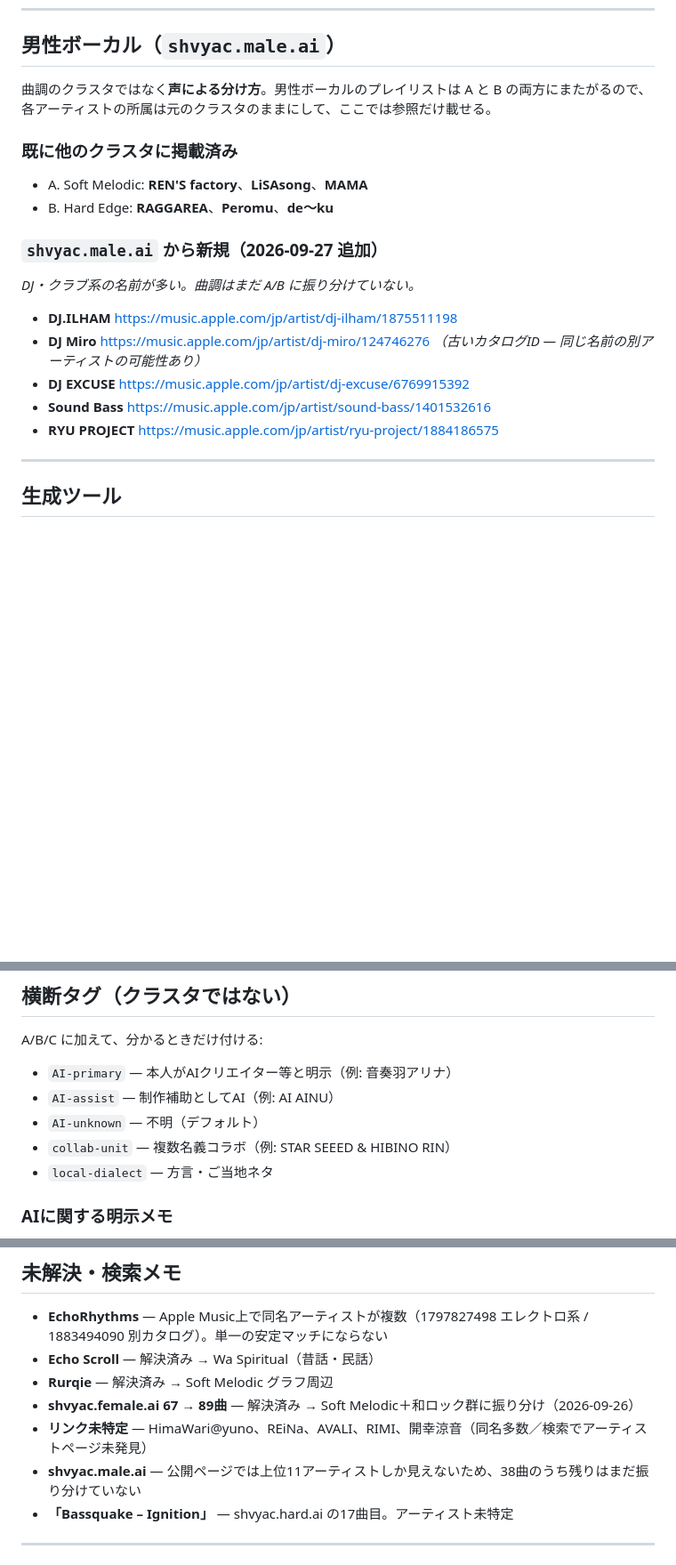
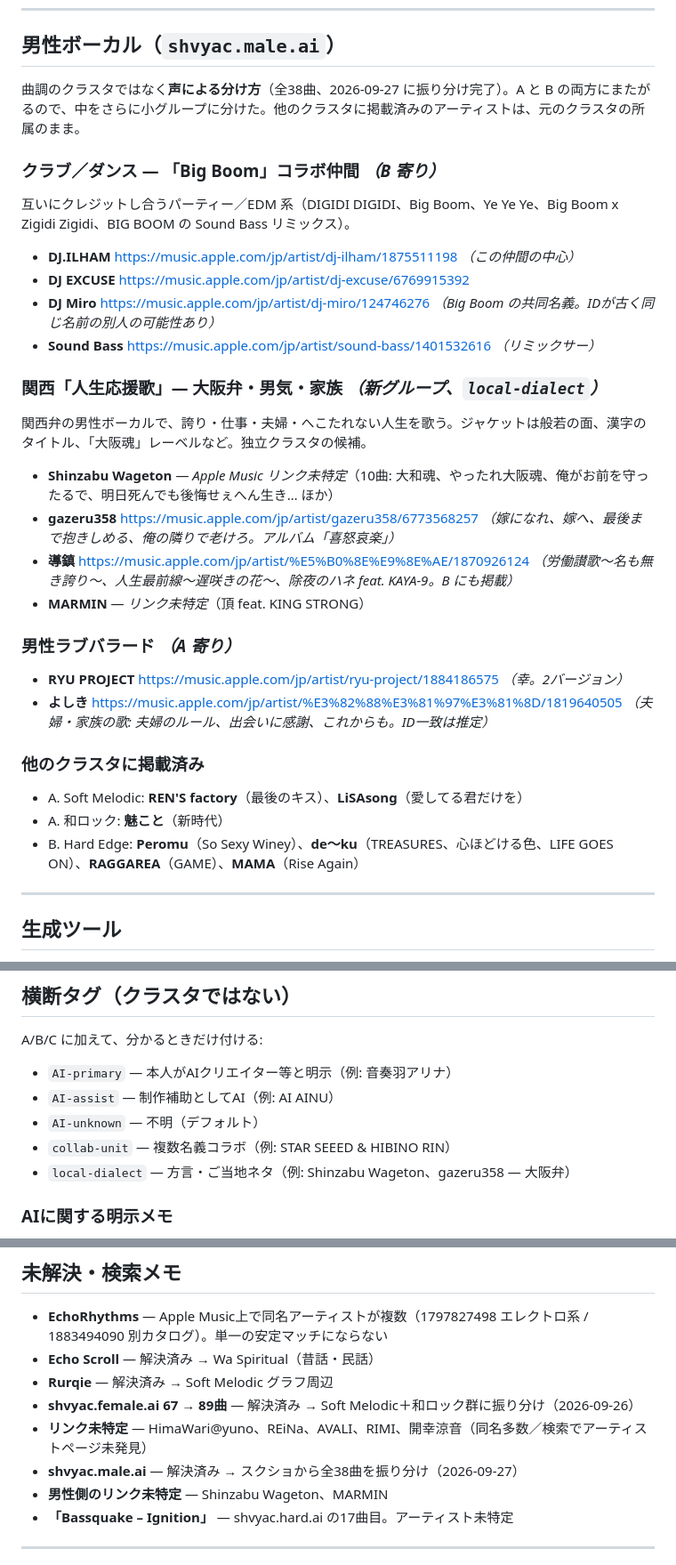
Before and after one commit to shvyac/awesome-ghost-artists, a Markdown page: README.ja.md, 3 parts joined by grey strips. Shown at 89% size. Drawn GitHub-style; blank space fills up the shorter version.

```diff
--- a/README.ja.md
+++ b/README.ja.md
@@ -156,19 +156,30 @@
 
 ## 男性ボーカル（`shvyac.male.ai`）
 
-曲調のクラスタではなく**声による分け方**。男性ボーカルのプレイリストは A と B の両方にまたがるので、各アーティストの所属は元のクラスタのままにして、ここでは参照だけ載せる。
+曲調のクラスタではなく**声による分け方**（全38曲、2026-09-27 に振り分け完了）。A と B の両方にまたがるので、中をさらに小グループに分けた。他のクラスタに掲載済みのアーティストは、元のクラスタの所属のまま。
 
-### 既に他のクラスタに掲載済み
-- A. Soft Melodic: **REN'S factory**、**LiSAsong**、**MAMA**
-- B. Hard Edge: **RAGGAREA**、**Peromu**、**de〜ku**
+### クラブ／ダンス — 「Big Boom」コラボ仲間 *（B 寄り）*
+互いにクレジットし合うパーティー／EDM 系（DIGIDI DIGIDI、Big Boom、Ye Ye Ye、Big Boom x Zigidi Zigidi、BIG BOOM の Sound Bass リミックス）。
+- **DJ.ILHAM** https://music.apple.com/jp/artist/dj-ilham/1875511198 *（この仲間の中心）*
+- **DJ EXCUSE** https://music.apple.com/jp/artist/dj-excuse/6769915392
+- **DJ Miro** https://music.apple.com/jp/artist/dj-miro/124746276 *（Big Boom の共同名義。IDが古く同じ名前の別人の可能性あり）*
+- **Sound Bass** https://music.apple.com/jp/artist/sound-bass/1401532616 *（リミックサー）*
 
-### `shvyac.male.ai` から新規（2026-09-27 追加）
-*DJ・クラブ系の名前が多い。曲調はまだ A/B に振り分けていない。*
-- **DJ.ILHAM** https://music.apple.com/jp/artist/dj-ilham/1875511198
-- **DJ Miro** https://music.apple.com/jp/artist/dj-miro/124746276 *（古いカタログID — 同じ名前の別アーティストの可能性あり）*
-- **DJ EXCUSE** https://music.apple.com/jp/artist/dj-excuse/6769915392
-- **Sound Bass** https://music.apple.com/jp/artist/sound-bass/1401532616
-- **RYU PROJECT** https://music.apple.com/jp/artist/ryu-project/1884186575
+### 関西「人生応援歌」— 大阪弁・男気・家族 *（新グループ、`local-dialect`）*
+関西弁の男性ボーカルで、誇り・仕事・夫婦・へこたれない人生を歌う。ジャケットは般若の面、漢字のタイトル、「大阪魂」レーベルなど。独立クラスタの候補。
+- **Shinzabu Wageton** — *Apple Music リンク未特定*（10曲: 大和魂、やったれ大阪魂、俺がお前を守ったるで、明日死んでも後悔せぇへん生き… ほか）
+- **gazeru358** https://music.apple.com/jp/artist/gazeru358/6773568257 *（嫁になれ、嫁へ、最後まで抱きしめる、俺の隣りで老けろ。アルバム「喜怒哀楽」）*
+- **導鎮** https://music.apple.com/jp/artist/%E5%B0%8E%E9%8E%AE/1870926124 *（労働讃歌〜名も無き誇り〜、人生最前線〜遅咲きの花〜、除夜のハネ feat. KAYA‐9。B にも掲載）*
+- **MARMIN** — *リンク未特定*（頂 feat. KING STRONG）
+
+### 男性ラブバラード *（A 寄り）*
+- **RYU PROJECT** https://music.apple.com/jp/artist/ryu-project/1884186575 *（幸。2バージョン）*
+- **よしき** https://music.apple.com/jp/artist/%E3%82%88%E3%81%97%E3%81%8D/1819640505 *（夫婦・家族の歌: 夫婦のルール、出会いに感謝、これからも。ID一致は推定）*
+
+### 他のクラスタに掲載済み
+- A. Soft Melodic: **REN'S factory**（最後のキス）、**LiSAsong**（愛してる君だけを）
+- A. 和ロック: **魅こと**（新時代）
+- B. Hard Edge: **Peromu**（So Sexy Winey）、**de〜ku**（TREASURES、心ほどける色、LIFE GOES ON）、**RAGGAREA**（GAME）、**MAMA**（Rise Again）
 
 ---
 
@@ -186,7 +197,7 @@ A/B/C に加えて、分かるときだけ付ける:
 - `AI-assist` — 制作補助としてAI（例: AI AINU）
 - `AI-unknown` — 不明（デフォルト）
 - `collab-unit` — 複数名義コラボ（例: STAR SEEED & HIBINO RIN）
-- `local-dialect` — 方言・ご当地ネタ
+- `local-dialect` — 方言・ご当地ネタ（例: Shinzabu Wageton、gazeru358 — 大阪弁）
 
 ### AIに関する明示メモ
 - **音奏羽アリナ** — プロフィールで「AIクリエイター」
@@ -223,7 +234,8 @@ A/B/C に加えて、分かるときだけ付ける:
 - **Rurqie** — 解決済み → Soft Melodic グラフ周辺
 - **shvyac.female.ai 67 → 89曲** — 解決済み → Soft Melodic＋和ロック群に振り分け（2026-09-26）
 - **リンク未特定** — HimaWari@yuno、REiNa、AVALI、RIMI、開幸涼音（同名多数／検索でアーティストページ未発見）
-- **shvyac.male.ai** — 公開ページでは上位11アーティストしか見えないため、38曲のうち残りはまだ振り分けていない
+- **shvyac.male.ai** — 解決済み → スクショから全38曲を振り分け（2026-09-27）
+- **男性側のリンク未特定** — Shinzabu Wageton、MARMIN
 - **「Bassquake – Ignition」** — shvyac.hard.ai の17曲目。アーティスト未特定
 
 ---
```
Also changed, not shown: README.md (+25 -13 lines).
